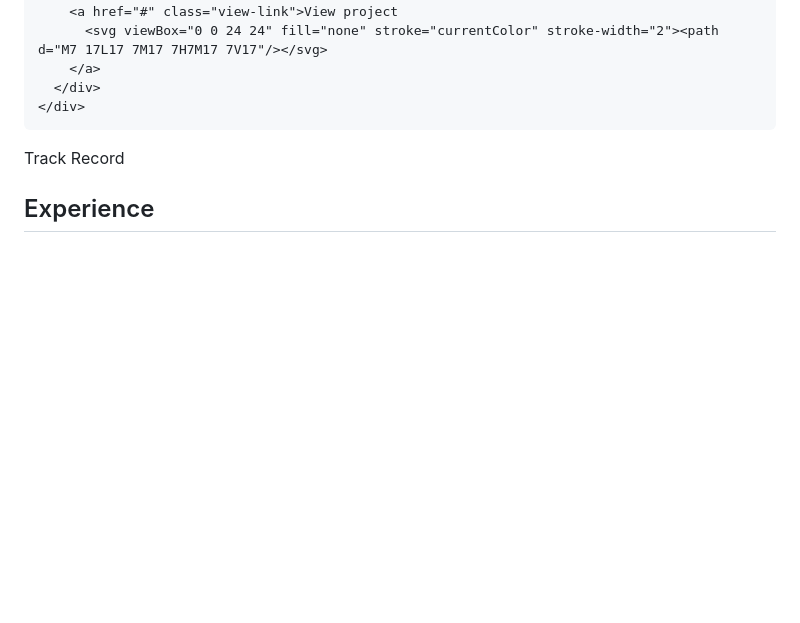
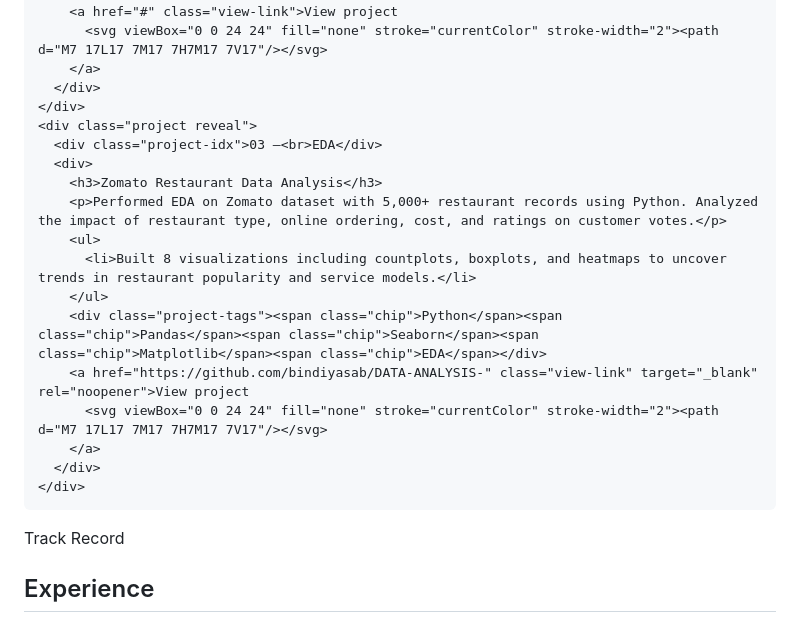
Before and after one commit to bindiyasab/bindiyasab.github.io, a Markdown page: README.md, the part around the change. Rendered like a GitHub page; blank space fills up the shorter version.

Commit message:
Add Zomato Restaurant Data Analysis project details
Added project details for Zomato Restaurant Data Analysis, including EDA performed on the dataset and visualizations created.

```diff
--- a/README.md
+++ b/README.md
@@ -310,6 +310,20 @@
         </a>
       </div>
     </div>
+    <div class="project reveal">
+      <div class="project-idx">03 —<br>EDA</div>
+      <div>
+        <h3>Zomato Restaurant Data Analysis</h3>
+        <p>Performed EDA on Zomato dataset with 5,000+ restaurant records using Python. Analyzed the impact of restaurant type, online ordering, cost, and ratings on customer votes.</p>
+        <ul>
+          <li>Built 8 visualizations including countplots, boxplots, and heatmaps to uncover trends in restaurant popularity and service models.</li>
+        </ul>
+        <div class="project-tags"><span class="chip">Python</span><span class="chip">Pandas</span><span class="chip">Seaborn</span><span class="chip">Matplotlib</span><span class="chip">EDA</span></div>
+        <a href="https://github.com/bindiyasab/DATA-ANALYSIS-" class="view-link" target="_blank" rel="noopener">View project
+          <svg viewBox="0 0 24 24" fill="none" stroke="currentColor" stroke-width="2"><path d="M7 17L17 7M17 7H7M17 7V17"/></svg>
+        </a>
+      </div>
+    </div>
   </section>
 
   <section id="experience">
```
